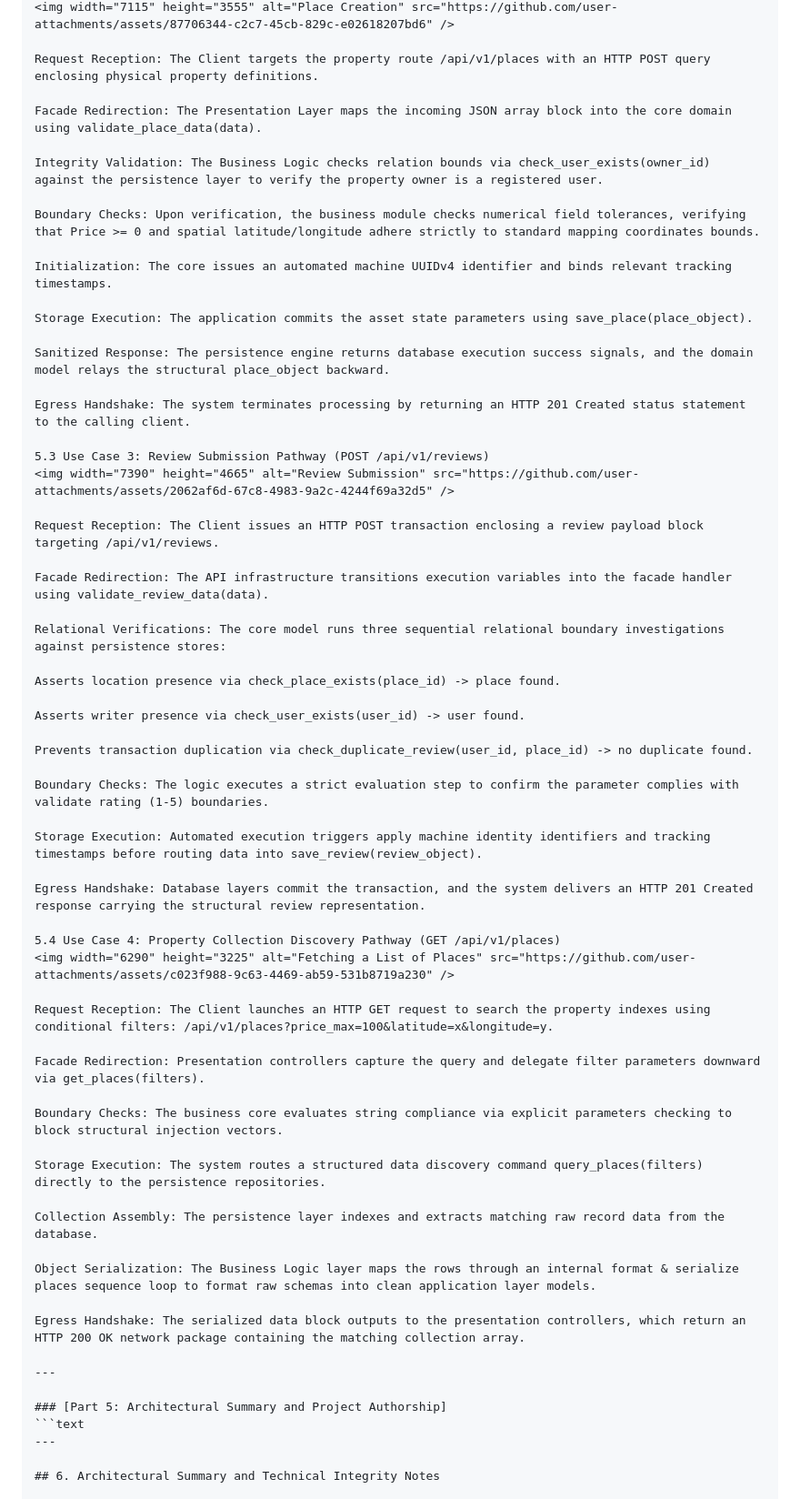
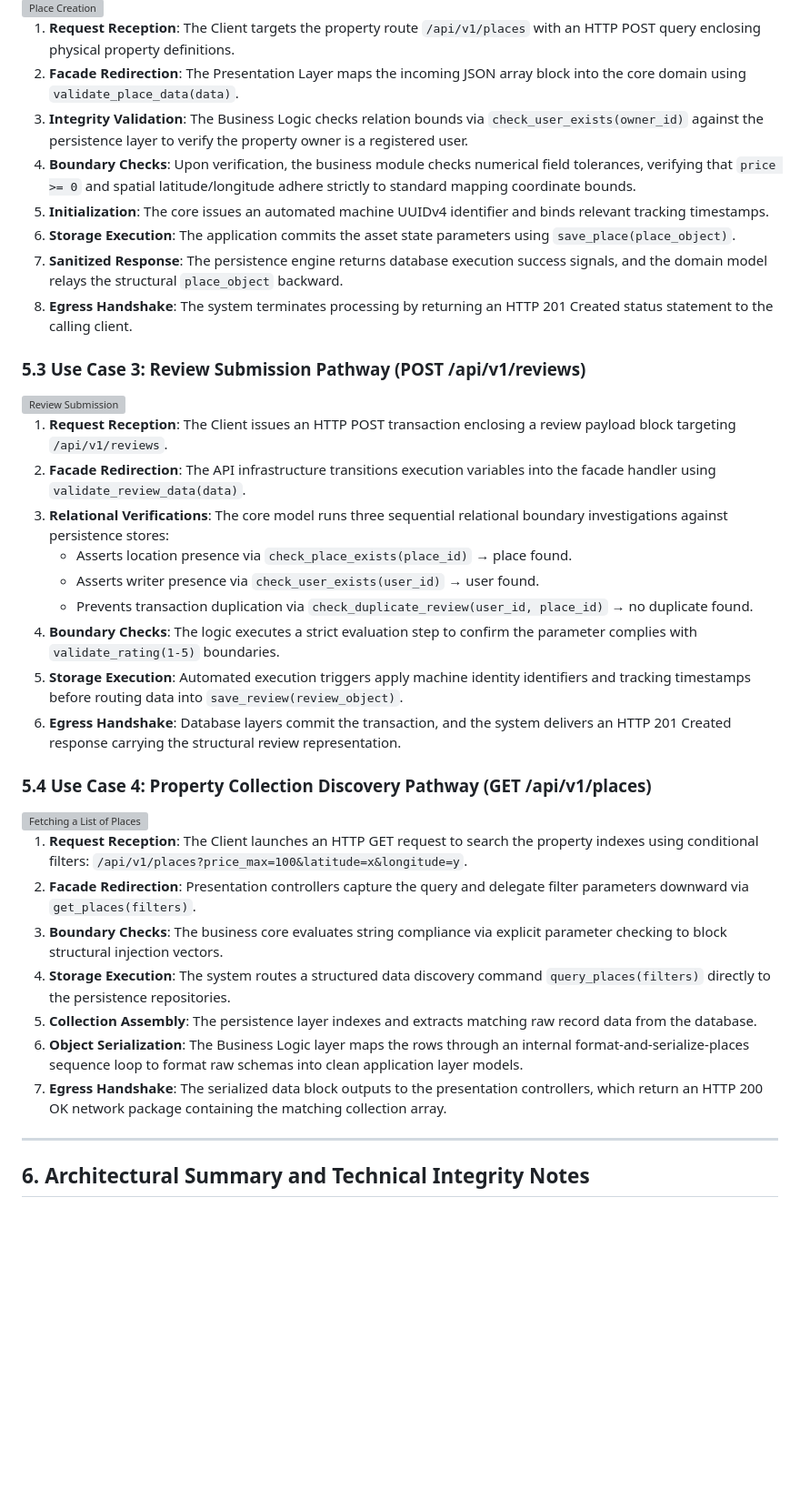
Before and after one commit to shahadeissaalharbi/holbertonschool-hbnb, a Markdown page: part1/README.md, the part around one of its changes. Shown at 91% size. Drawn GitHub-style; blank space fills up the shorter version; grey boxes are pictures that could not be loaded.

````diff
--- a/part1/README.md
+++ b/part1/README.md
@@ -219,63 +181,40 @@ Egress Handshake: The API system completes the connection with an HTTP 201 Creat
 <img width="7115" height="3555" alt="Place Creation" src="https://github.com/user-attachments/assets/87706344-c2c7-45cb-829c-e02618207bd6" />
 
-Request Reception: The Client targets the property route /api/v1/places with an HTTP POST query enclosing physical property definitions.
+1. **Request Reception**: The Client targets the property route `/api/v1/places` with an HTTP POST query enclosing physical property definitions.
+2. **Facade Redirection**: The Presentation Layer maps the incoming JSON array block into the core domain using `validate_place_data(data)`.
+3. **Integrity Validation**: The Business Logic checks relation bounds via `check_user_exists(owner_id)` against the persistence layer to verify the property owner is a registered user.
+4. **Boundary Checks**: Upon verification, the business module checks numerical field tolerances, verifying that `price >= 0` and spatial latitude/longitude adhere strictly to standard mapping coordinate bounds.
+5. **Initialization**: The core issues an automated machine UUIDv4 identifier and binds relevant tracking timestamps.
+6. **Storage Execution**: The application commits the asset state parameters using `save_place(place_object)`.
+7. **Sanitized Response**: The persistence engine returns database execution success signals, and the domain model relays the structural `place_object` backward.
+8. **Egress Handshake**: The system terminates processing by returning an HTTP 201 Created status statement to the calling client.
 
-Facade Redirection: The Presentation Layer maps the incoming JSON array block into the core domain using validate_place_data(data).
+### 5.3 Use Case 3: Review Submission Pathway (POST /api/v1/reviews)
 
-Integrity Validation: The Business Logic checks relation bounds via check_user_exists(owner_id) against the persistence layer to verify the property owner is a registered user.
-
-Boundary Checks: Upon verification, the business module checks numerical field tolerances, verifying that Price >= 0 and spatial latitude/longitude adhere strictly to standard mapping coordinates bounds.
-
-Initialization: The core issues an automated machine UUIDv4 identifier and binds relevant tracking timestamps.
-
-Storage Execution: The application commits the asset state parameters using save_place(place_object).
-
-Sanitized Response: The persistence engine returns database execution success signals, and the domain model relays the structural place_object backward.
-
-Egress Handshake: The system terminates processing by returning an HTTP 201 Created status statement to the calling client.
-
-5.3 Use Case 3: Review Submission Pathway (POST /api/v1/reviews)
 <img width="7390" height="4665" alt="Review Submission" src="https://github.com/user-attachments/assets/2062af6d-67c8-4983-9a2c-4244f69a32d5" />
 
-Request Reception: The Client issues an HTTP POST transaction enclosing a review payload block targeting /api/v1/reviews.
+1. **Request Reception**: The Client issues an HTTP POST transaction enclosing a review payload block targeting `/api/v1/reviews`.
+2. **Facade Redirection**: The API infrastructure transitions execution variables into the facade handler using `validate_review_data(data)`.
+3. **Relational Verifications**: The core model runs three sequential relational boundary investigations against persistence stores:
+   - Asserts location presence via `check_place_exists(place_id)` → place found.
+   - Asserts writer presence via `check_user_exists(user_id)` → user found.
+   - Prevents transaction duplication via `check_duplicate_review(user_id, place_id)` → no duplicate found.
+4. **Boundary Checks**: The logic executes a strict evaluation step to confirm the parameter complies with `validate_rating(1-5)` boundaries.
+5. **Storage Execution**: Automated execution triggers apply machine identity identifiers and tracking timestamps before routing data into `save_review(review_object)`.
+6. **Egress Handshake**: Database layers commit the transaction, and the system delivers an HTTP 201 Created response carrying the structural review representation.
 
-Facade Redirection: The API infrastructure transitions execution variables into the facade handler using validate_review_data(data).
+### 5.4 Use Case 4: Property Collection Discovery Pathway (GET /api/v1/places)
 
-Relational Verifications: The core model runs three sequential relational boundary investigations against persistence stores:
-
-Asserts location presence via check_place_exists(place_id) -> place found.
-
-Asserts writer presence via check_user_exists(user_id) -> user found.
-
-Prevents transaction duplication via check_duplicate_review(user_id, place_id) -> no duplicate found.
-
-Boundary Checks: The logic executes a strict evaluation step to confirm the parameter complies with validate rating (1-5) boundaries.
-
-Storage Execution: Automated execution triggers apply machine identity identifiers and tracking timestamps before routing data into save_review(review_object).
-
-Egress Handshake: Database layers commit the transaction, and the system delivers an HTTP 201 Created response carrying the structural review representation.
-
-5.4 Use Case 4: Property Collection Discovery Pathway (GET /api/v1/places)
 <img width="6290" height="3225" alt="Fetching a List of Places" src="https://github.com/user-attachments/assets/c023f988-9c63-4469-ab59-531b8719a230" />
 
-Request Reception: The Client launches an HTTP GET request to search the property indexes using conditional filters: /api/v1/places?price_max=100&latitude=x&longitude=y.
+1. **Request Reception**: The Client launches an HTTP GET request to search the property indexes using conditional filters: `/api/v1/places?price_max=100&latitude=x&longitude=y`.
+2. **Facade Redirection**: Presentation controllers capture the query and delegate filter parameters downward via `get_places(filters)`.
+3. **Boundary Checks**: The business core evaluates string compliance via explicit parameter checking to block structural injection vectors.
+4. **Storage Execution**: The system routes a structured data discovery command `query_places(filters)` directly to the persistence repositories.
+5. **Collection Assembly**: The persistence layer indexes and extracts matching raw record data from the database.
+6. **Object Serialization**: The Business Logic layer maps the rows through an internal format-and-serialize-places sequence loop to format raw schemas into clean application layer models.
+7. **Egress Handshake**: The serialized data block outputs to the presentation controllers, which return an HTTP 200 OK network package containing the matching collection array.
 
-Facade Redirection: Presentation controllers capture the query and delegate filter parameters downward via get_places(filters).
-
-Boundary Checks: The business core evaluates string compliance via explicit parameters checking to block structural injection vectors.
-
-Storage Execution: The system routes a structured data discovery command query_places(filters) directly to the persistence repositories.
-
-Collection Assembly: The persistence layer indexes and extracts matching raw record data from the database.
-
-Object Serialization: The Business Logic layer maps the rows through an internal format & serialize places sequence loop to format raw schemas into clean application layer models.
-
-Egress Handshake: The serialized data block outputs to the presentation controllers, which return an HTTP 200 OK network package containing the matching collection array.
-
----
-
-### [Part 5: Architectural Summary and Project Authorship]
-```text
 ---
 
 ## 6. Architectural Summary and Technical Integrity Notes
````
Also changed, not shown: other parts of part1/README.md (+89 -126 lines).
